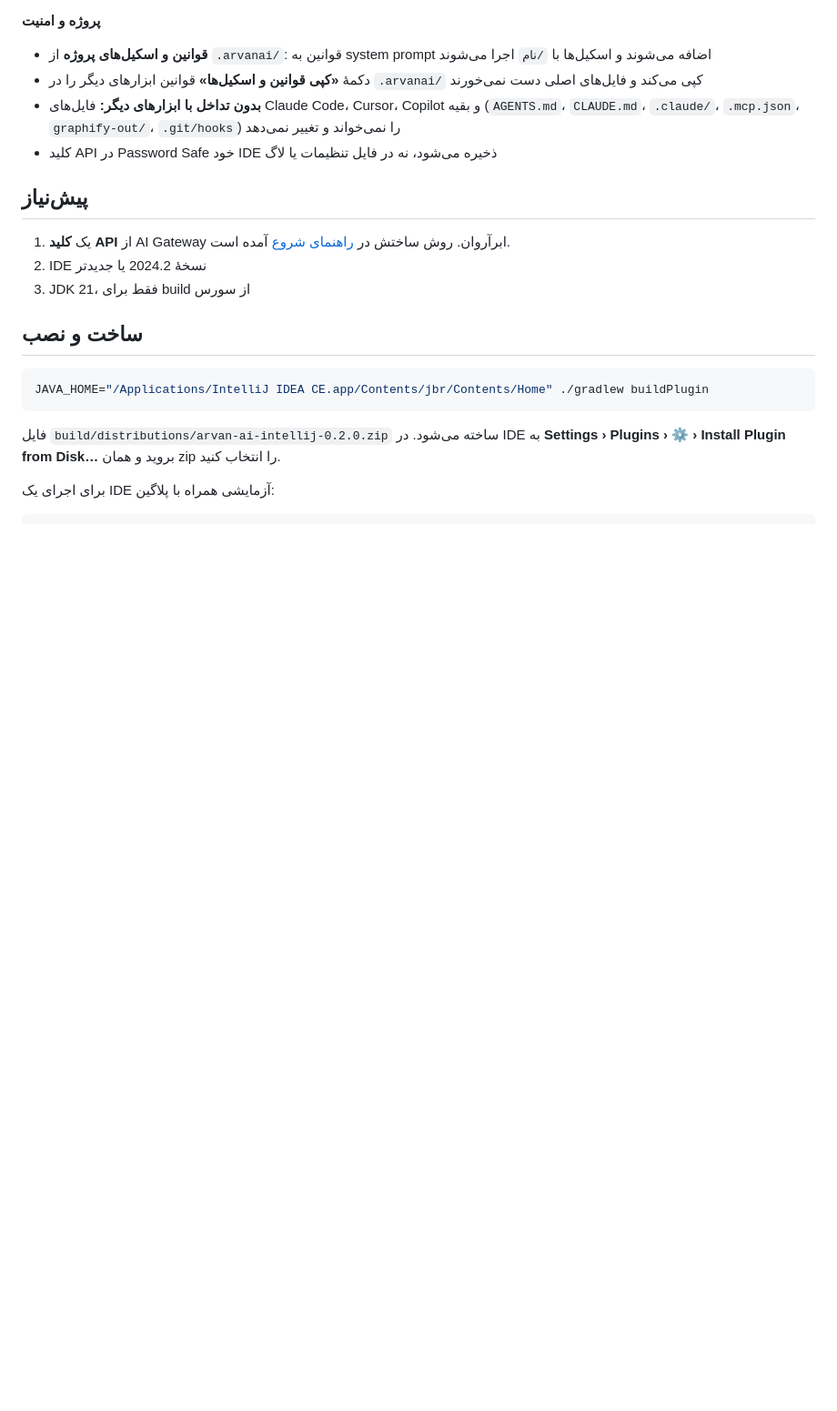
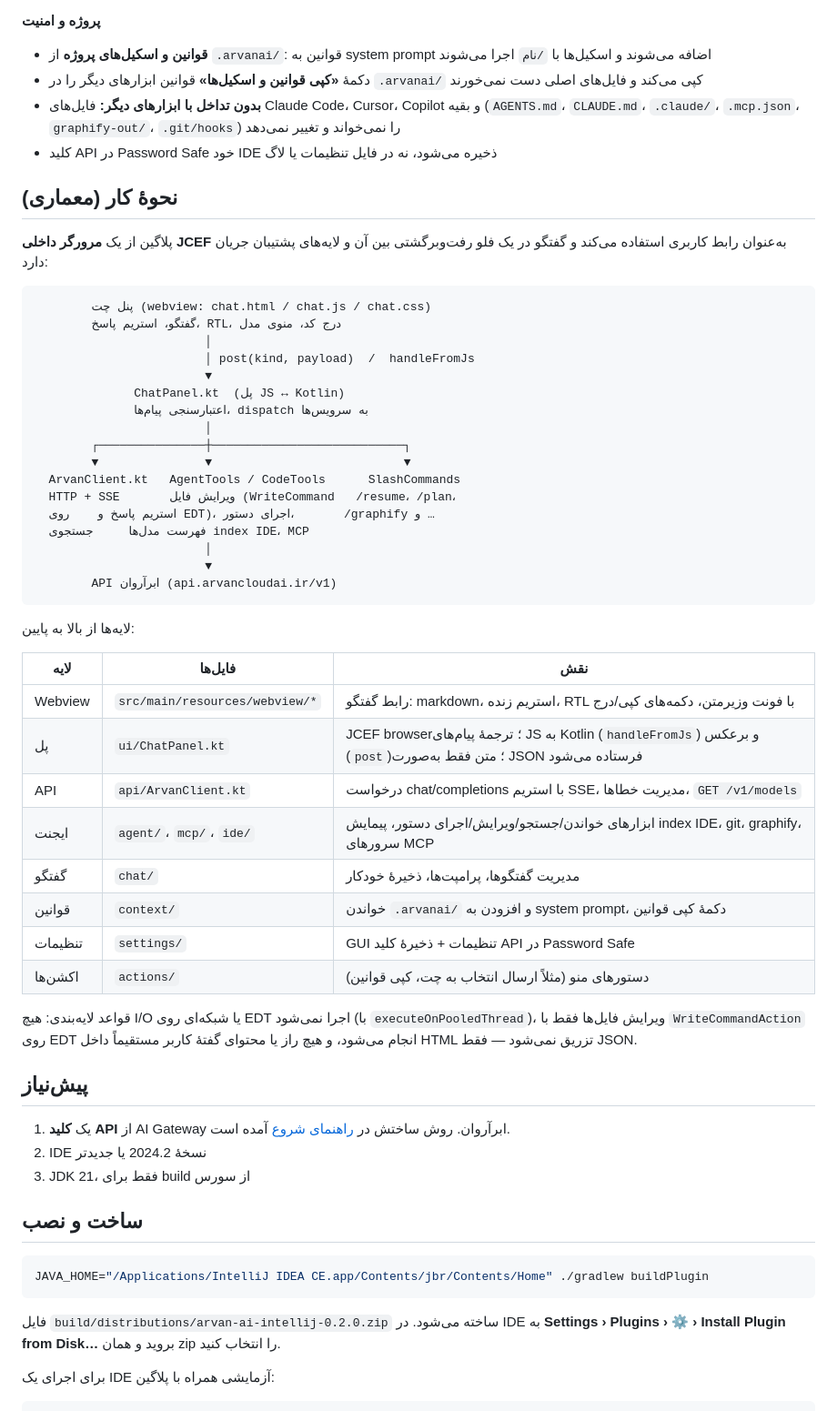
Before and after one commit to amirsheibani/arvan-ai-intellij, a Markdown page: README.md, the part around one of its changes. Shown at 91% size. Drawn GitHub-style; blank space fills up the shorter version.

````diff
--- a/README.md
+++ b/README.md
@@ -24,6 +28,45 @@
 - دکمهٔ **«کپی قوانین و اسکیل‌ها»** قوانین ابزارهای دیگر را در `.arvanai/` کپی می‌کند و فایل‌های اصلی دست نمی‌خورند
 - **بدون تداخل با ابزارهای دیگر:** فایل‌های Claude Code، Cursor، Copilot و بقیه (`AGENTS.md`، `CLAUDE.md`، `.claude/`، `.mcp.json`، `graphify-out/`، `.git/hooks`) را نمی‌خواند و تغییر نمی‌دهد
 - کلید API در Password Safe خود IDE ذخیره می‌شود، نه در فایل تنظیمات یا لاگ
+
+## نحوهٔ کار (معماری)
+
+پلاگین از یک **مرورگر داخلی JCEF** به‌عنوان رابط کاربری استفاده می‌کند و گفتگو در یک فلو رفت‌وبرگشتی بین آن و لایه‌های پشتیبان جریان دارد:
+
+```
+        پنل چت (webview: chat.html / chat.js / chat.css)
+        گفتگو، استریم پاسخ، RTL، درج کد، منوی مدل
+                        │
+                        │ post(kind, payload)  /  handleFromJs
+                        ▼
+              ChatPanel.kt  (پل JS ↔ Kotlin)
+              اعتبارسنجی پیام‌ها، dispatch به سرویس‌ها
+                        │
+        ┌───────────────┼───────────────────────────┐
+        ▼               ▼                           ▼
+  ArvanClient.kt   AgentTools / CodeTools      SlashCommands
+  HTTP + SSE       ویرایش فایل (WriteCommand   /resume، /plan،
+  استریم پاسخ و    روی EDT)، اجرای دستور،       /graphify و …
+  فهرست مدل‌ها     جستجوی index IDE، MCP
+                        │
+                        ▼
+        API ابرآروان (api.arvancloudai.ir/v1)
+```
+
+لایه‌ها از بالا به پایین:
+
+| لایه | فایل‌ها | نقش |
+|---|---|---|
+| Webview | `src/main/resources/webview/*` | رابط گفتگو: markdown، استریم زنده، RTL با فونت وزیرمتن، دکمه‌های کپی/درج |
+| پل | `ui/ChatPanel.kt` | JCEF browser؛ ترجمهٔ پیام‌های JS به Kotlin (`handleFromJs`) و برعکس (`post`)؛ متن فقط به‌صورت JSON فرستاده می‌شود |
+| API | `api/ArvanClient.kt` | درخواست chat/completions با استریم SSE، مدیریت خطاها، `GET /v1/models` |
+| ایجنت | `agent/`، `mcp/`، `ide/` | ابزارهای خواندن/جستجو/ویرایش/اجرای دستور، پیمایش index IDE، git، graphify، سرورهای MCP |
+| گفتگو | `chat/` | مدیریت گفتگوها، پرامپت‌ها، ذخیرهٔ خودکار |
+| قوانین | `context/` | خواندن `.arvanai/` و افزودن به system prompt، دکمهٔ کپی قوانین |
+| تنظیمات | `settings/` | GUI تنظیمات + ذخیرهٔ کلید API در Password Safe |
+| اکشن‌ها | `actions/` | دستورهای منو (مثلاً ارسال انتخاب به چت، کپی قوانین) |
+
+قواعد لایه‌بندی: هیچ I/O یا شبکه‌ای روی EDT اجرا نمی‌شود (با `executeOnPooledThread`)، ویرایش فایل‌ها فقط با `WriteCommandAction` روی EDT انجام می‌شود، و هیچ راز یا محتوای گفتهٔ کاربر مستقیماً داخل HTML تزریق نمی‌شود — فقط JSON.
 
 ## پیش‌نیاز
 1. یک **کلید API** از AI Gateway ابرآروان. روش ساختش در [راهنمای شروع](docs/getting-started.md#۱-ساخت-سرویس-در-ابرآروان) آمده است.
````
Also changed, not shown: other parts of README.md (+4 -0 lines), screen.png (added), screen_2.png (added).
